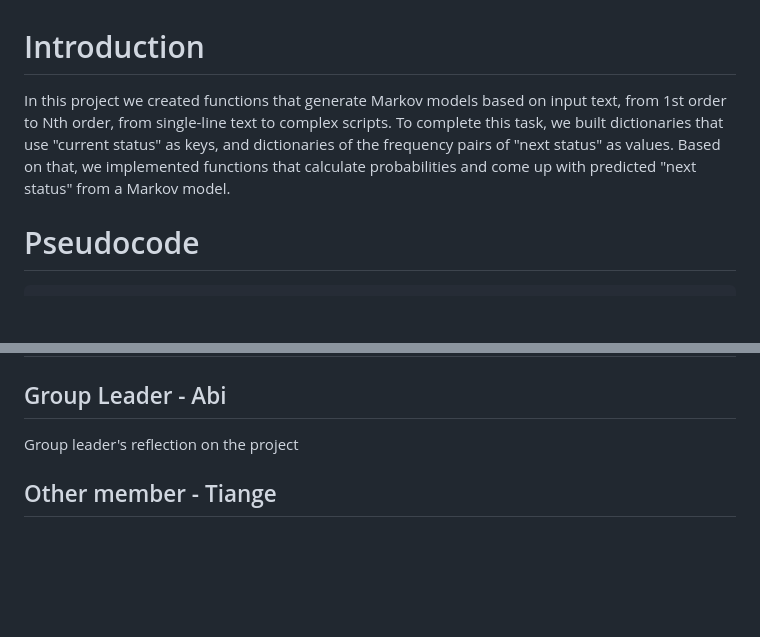
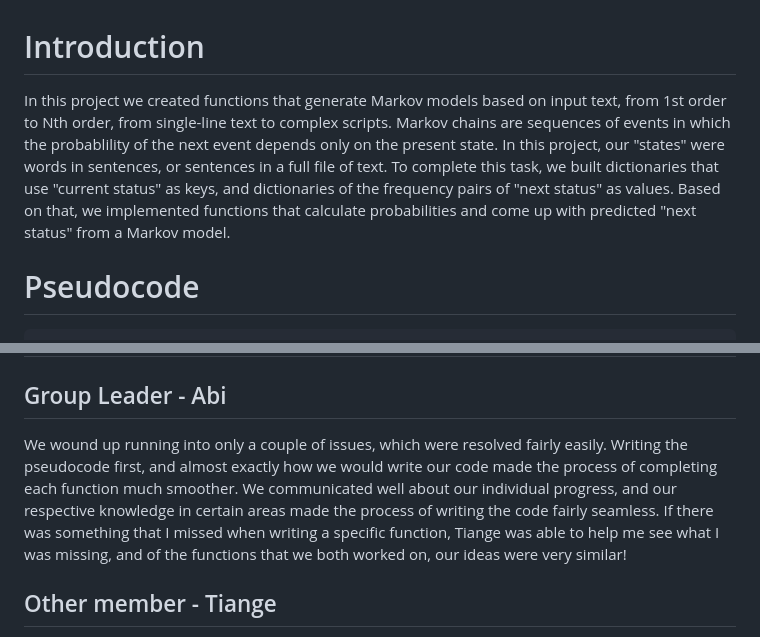
Before and after one commit to abimckinley/BINF6250F25, a Markdown page: project02/README.md, 2 parts joined by grey strips. Rendered like a GitHub page; blank space fills up the shorter version.

````diff
--- a/project02/README.md
+++ b/project02/README.md
@@ -1,5 +1,5 @@
 # Introduction
-In this project we created functions that generate Markov models based on input text, from 1st order to Nth order, from single-line text to complex scripts. To complete this task, we built dictionaries that use "current status" as keys, and dictionaries of the frequency pairs of "next status" as values. Based on that, we implemented functions that calculate probabilities and come up with predicted "next status" from a Markov model.
+In this project we created functions that generate Markov models based on input text, from 1st order to Nth order, from single-line text to complex scripts. Markov chains are sequences of events in which the probablility of the next event depends only on the present state. In this project, our "states" were words in sentences, or sentences in a full file of text. To complete this task, we built dictionaries that use "current status" as keys, and dictionaries of the frequency pairs of "next status" as values. Based on that, we implemented functions that calculate probabilities and come up with predicted "next status" from a Markov model.
 
 # Pseudocode
 ```
@@ -109,7 +109,7 @@ In the final function, 'Shakespeare,' we were initially confused about the purpo
 
 # Personal Reflections
 ## Group Leader - Abi
-Group leader's reflection on the project
+We wound up running into only a couple of issues, which were resolved fairly easily. Writing the pseudocode first, and almost exactly how we would write our code made the process of completing each function much smoother. We communicated well about our individual progress, and our respective knowledge in certain areas made the process of writing the code fairly seamless. If there was something that I missed when writing a specific function, Tiange was able to help me see what I was missing, and of the functions that we both worked on, our ideas were very similar!
 
 ## Other member - Tiange
 The assignment went very smoothly because Abi and I prepared our ideas before each meeting, which allowed us to make quick progress. During this process, I reviewed my knowledge of Python dictionaries. The experience of debugging the issues we ran into was especially helpful, as it made me aware of the gaps in my initial thinking.
````
